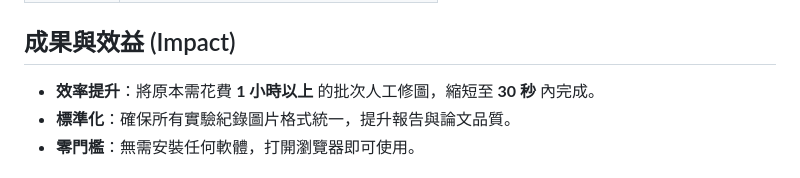
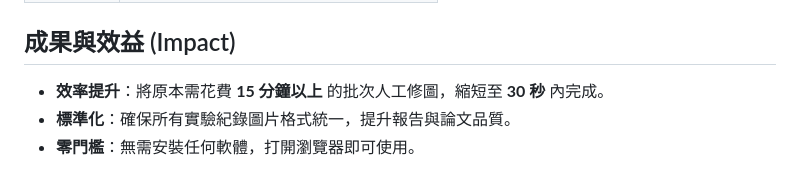
Before and after one commit to allenphant/Gel-Image-Auto-Cropper, a Markdown page: Readme.md, the part around the change. Rendered like a GitHub page.

Commit message:
Fix_impact_time_15min

```diff
--- a/Readme.md
+++ b/Readme.md
@@ -137,7 +137,7 @@
 
 ## 成果與效益 (Impact)
 
-* **效率提升**：將原本需花費 **1 小時以上** 的批次人工修圖，縮短至 **30 秒** 內完成。
+* **效率提升**：將原本需花費 **15 分鐘以上** 的批次人工修圖，縮短至 **30 秒** 內完成。
 * **標準化**：確保所有實驗紀錄圖片格式統一，提升報告與論文品質。
 * **零門檻**：無需安裝任何軟體，打開瀏覽器即可使用。
 
```
